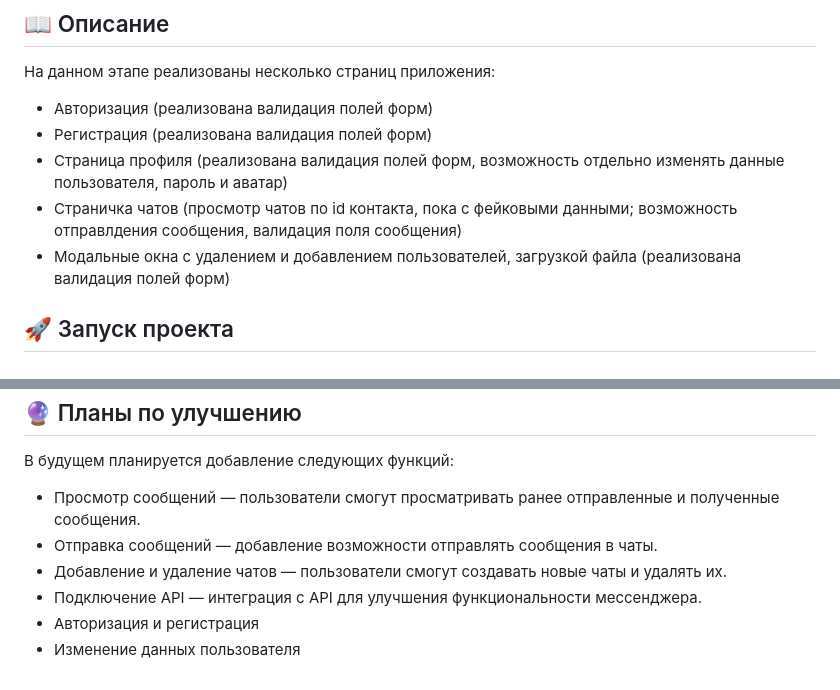
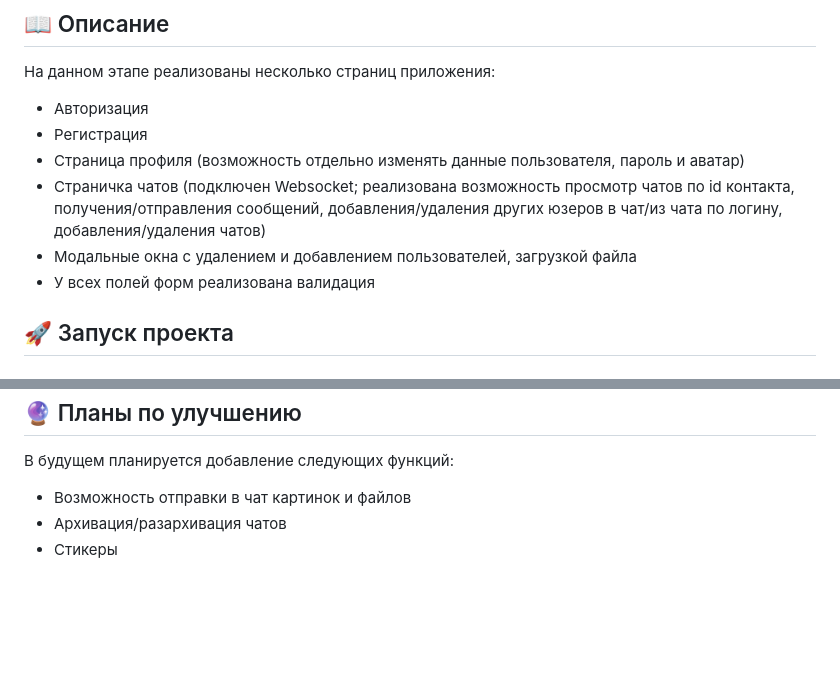
Before and after one commit to mary-an-safronova/middle.messenger.praktikum.yandex, a Markdown page: README.md, 2 parts joined by grey strips. Drawn GitHub-style; blank space fills up the shorter version.

```diff
--- a/README.md
+++ b/README.md
@@ -19,11 +19,12 @@ Middle Messenger — это современный мессенджер. Опи
 ## 📖 Описание
 
 На данном этапе реализованы несколько страниц приложения:
-- Авторизация (реализована валидация полей форм)
-- Регистрация (реализована валидация полей форм)
-- Страница профиля (реализована валидация полей форм, возможность отдельно изменять данные пользователя, пароль и аватар)
-- Страничка чатов (просмотр чатов по id контакта, пока с фейковыми данными; возможность отправлдения сообщения, валидация поля сообщения)
-- Модальные окна с удалением и добавлением пользователей, загрузкой файла (реализована валидация полей форм)
+- Авторизация
+- Регистрация
+- Страница профиля (возможность отдельно изменять данные пользователя, пароль и аватар)
+- Страничка чатов (подключен Websocket; реализована возможность просмотр чатов по id контакта, получения/отправления сообщений, добавления/удаления других юзеров в чат/из чата по логину, добавления/удаления чатов)
+- Модальные окна с удалением и добавлением пользователей, загрузкой файла
+- У всех полей форм реализована валидация
 
 ## 🚀 Запуск проекта
 
@@ -70,9 +71,6 @@ Middle Messenger — это современный мессенджер. Опи
 
 В будущем планируется добавление следующих функций:
 
-- Просмотр сообщений — пользователи смогут просматривать ранее отправленные и полученные сообщения.
-- Отправка сообщений — добавление возможности отправлять сообщения в чаты.
-- Добавление и удаление чатов — пользователи смогут создавать новые чаты и удалять их.
-- Подключение API — интеграция с API для улучшения функциональности мессенджера.
-- Авторизация и регистрация
-- Изменение данных пользователя
+- Возможность отправки в чат картинок и файлов
+- Архивация/разархивация чатов
+- Стикеры
```
